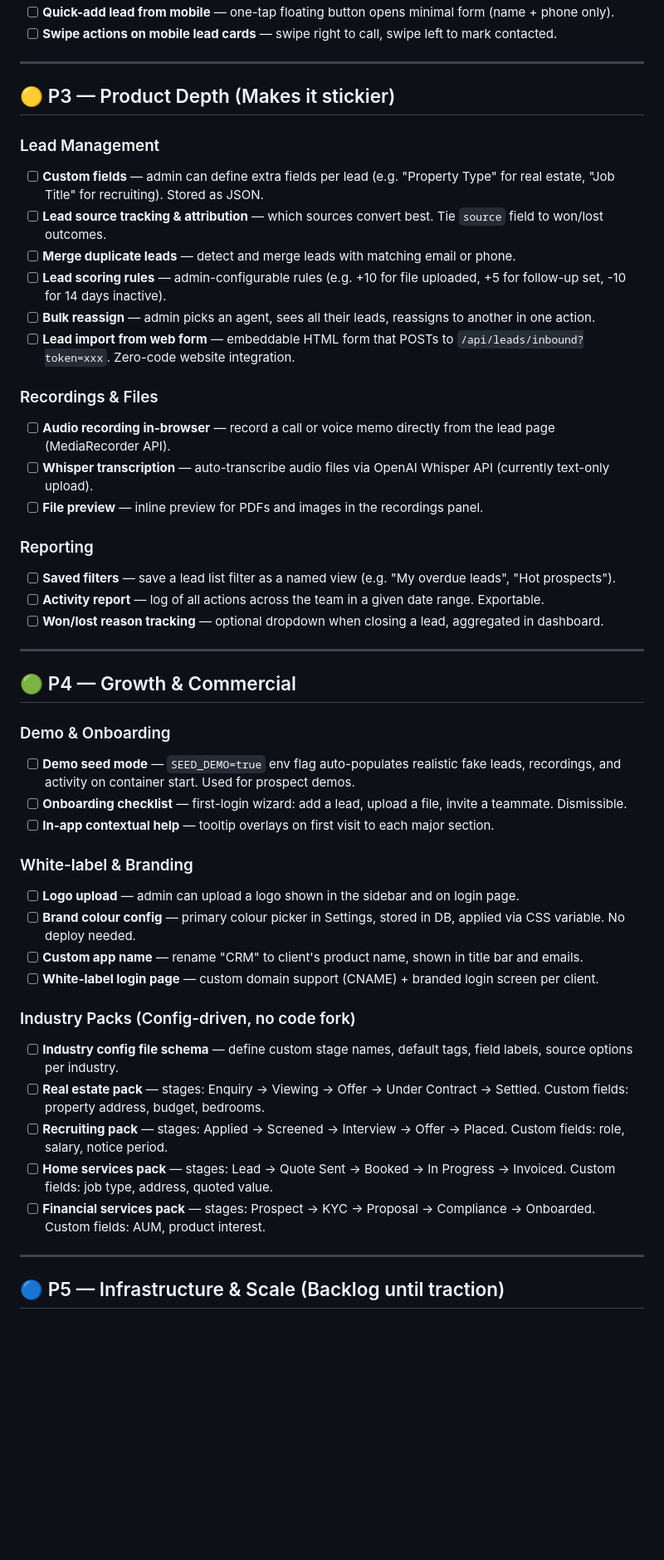
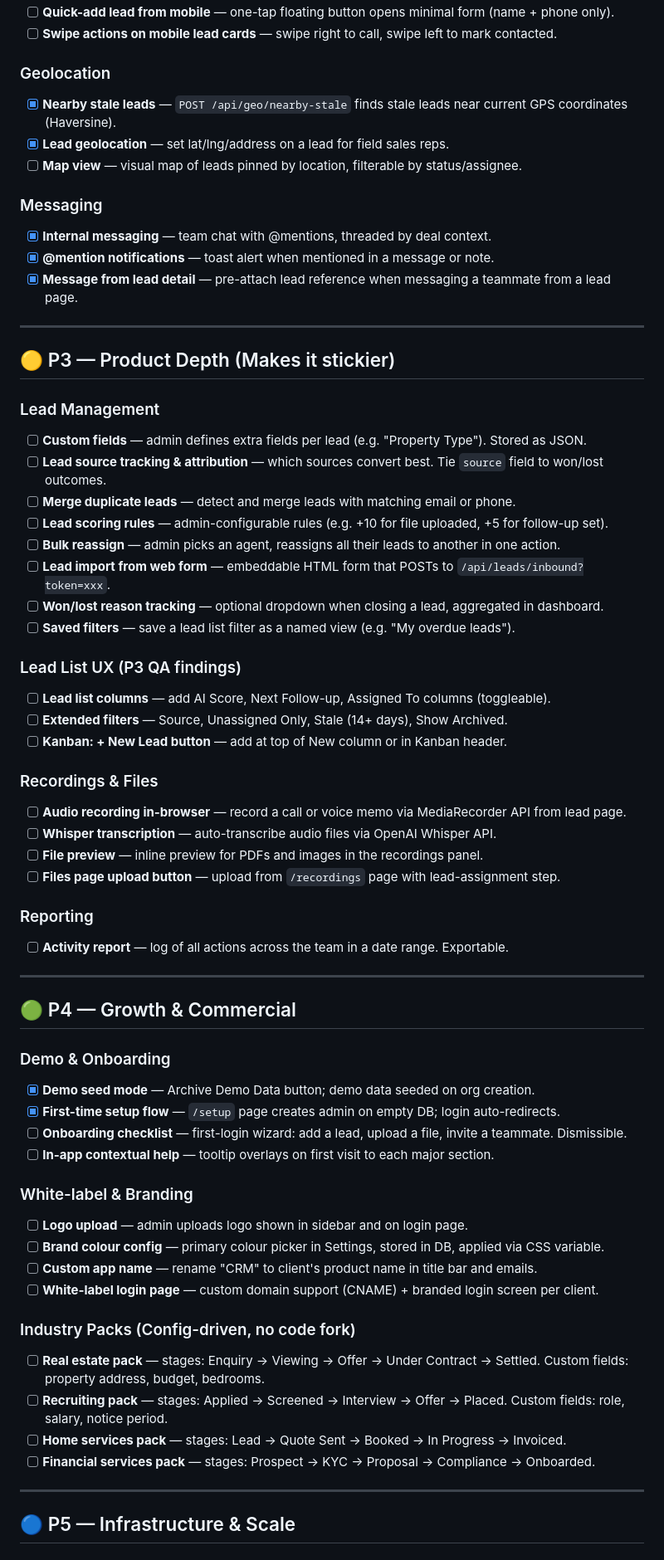
Before and after one commit to sudeepmathur79/CRM, a Markdown page: BACKLOG.md, the part around one of its changes. Shown at 83% size. GitHub-like rendering; blank space fills up the shorter version.

```diff
--- a/BACKLOG.md
+++ b/BACKLOG.md
@@ -47,51 +72,67 @@ Status: `[ ]` = todo · `[~]` = in progress · `[x]` = done
 - [ ] **Quick-add lead from mobile** — one-tap floating button opens minimal form (name + phone only).
 - [ ] **Swipe actions on mobile lead cards** — swipe right to call, swipe left to mark contacted.
+
+### Geolocation
+- [x] **Nearby stale leads** — `POST /api/geo/nearby-stale` finds stale leads near current GPS coordinates (Haversine).
+- [x] **Lead geolocation** — set lat/lng/address on a lead for field sales reps.
+- [ ] **Map view** — visual map of leads pinned by location, filterable by status/assignee.
+
+### Messaging
+- [x] **Internal messaging** — team chat with @mentions, threaded by deal context.
+- [x] **@mention notifications** — toast alert when mentioned in a message or note.
+- [x] **Message from lead detail** — pre-attach lead reference when messaging a teammate from a lead page.
 
 ---
 
 ## 🟡 P3 — Product Depth (Makes it stickier)
 
 ### Lead Management
-- [ ] **Custom fields** — admin can define extra fields per lead (e.g. "Property Type" for real estate, "Job Title" for recruiting). Stored as JSON.
+- [ ] **Custom fields** — admin defines extra fields per lead (e.g. "Property Type"). Stored as JSON.
 - [ ] **Lead source tracking & attribution** — which sources convert best. Tie `source` field to won/lost outcomes.
 - [ ] **Merge duplicate leads** — detect and merge leads with matching email or phone.
-- [ ] **Lead scoring rules** — admin-configurable rules (e.g. +10 for file uploaded, +5 for follow-up set, -10 for 14 days inactive).
-- [ ] **Bulk reassign** — admin picks an agent, sees all their leads, reassigns to another in one action.
-- [ ] **Lead import from web form** — embeddable HTML form that POSTs to `/api/leads/inbound?token=xxx`. Zero-code website integration.
+- [ ] **Lead scoring rules** — admin-configurable rules (e.g. +10 for file uploaded, +5 for follow-up set).
+- [ ] **Bulk reassign** — admin picks an agent, reassigns all their leads to another in one action.
+- [ ] **Lead import from web form** — embeddable HTML form that POSTs to `/api/leads/inbound?token=xxx`.
+- [ ] **Won/lost reason tracking** — optional dropdown when closing a lead, aggregated in dashboard.
+- [ ] **Saved filters** — save a lead list filter as a named view (e.g. "My overdue leads").
+
+### Lead List UX (P3 QA findings)
+- [ ] **Lead list columns** — add AI Score, Next Follow-up, Assigned To columns (toggleable).
+- [ ] **Extended filters** — Source, Unassigned Only, Stale (14+ days), Show Archived.
+- [ ] **Kanban: + New Lead button** — add at top of New column or in Kanban header.
 
 ### Recordings & Files
-- [ ] **Audio recording in-browser** — record a call or voice memo directly from the lead page (MediaRecorder API).
-- [ ] **Whisper transcription** — auto-transcribe audio files via OpenAI Whisper API (currently text-only upload).
+- [ ] **Audio recording in-browser** — record a call or voice memo via MediaRecorder API from lead page.
+- [ ] **Whisper transcription** — auto-transcribe audio files via OpenAI Whisper API.
 - [ ] **File preview** — inline preview for PDFs and images in the recordings panel.
+- [ ] **Files page upload button** — upload from `/recordings` page with lead-assignment step.
 
 ### Reporting
-- [ ] **Saved filters** — save a lead list filter as a named view (e.g. "My overdue leads", "Hot prospects").
-- [ ] **Activity report** — log of all actions across the team in a given date range. Exportable.
-- [ ] **Won/lost reason tracking** — optional dropdown when closing a lead, aggregated in dashboard.
+- [ ] **Activity report** — log of all actions across the team in a date range. Exportable.
 
 ---
 
 ## 🟢 P4 — Growth & Commercial
 
 ### Demo & Onboarding
-- [ ] **Demo seed mode** — `SEED_DEMO=true` env flag auto-populates realistic fake leads, recordings, and activity on container start. Used for prospect demos.
+- [x] **Demo seed mode** — Archive Demo Data button; demo data seeded on org creation.
+- [x] **First-time setup flow** — `/setup` page creates admin on empty DB; login auto-redirects.
 - [ ] **Onboarding checklist** — first-login wizard: add a lead, upload a file, invite a teammate. Dismissible.
 - [ ] **In-app contextual help** — tooltip overlays on first visit to each major section.
 
 ### White-label & Branding
-- [ ] **Logo upload** — admin can upload a logo shown in the sidebar and on login page.
-- [ ] **Brand colour config** — primary colour picker in Settings, stored in DB, applied via CSS variable. No deploy needed.
-- [ ] **Custom app name** — rename "CRM" to client's product name, shown in title bar and emails.
+- [ ] **Logo upload** — admin uploads logo shown in sidebar and on login page.
+- [ ] **Brand colour config** — primary colour picker in Settings, stored in DB, applied via CSS variable.
+- [ ] **Custom app name** — rename "CRM" to client's product name in title bar and emails.
 - [ ] **White-label login page** — custom domain support (CNAME) + branded login screen per client.
 
 ### Industry Packs (Config-driven, no code fork)
-- [ ] **Industry config file schema** — define custom stage names, default tags, field labels, source options per industry.
 - [ ] **Real estate pack** — stages: Enquiry → Viewing → Offer → Under Contract → Settled. Custom fields: property address, budget, bedrooms.
 - [ ] **Recruiting pack** — stages: Applied → Screened → Interview → Offer → Placed. Custom fields: role, salary, notice period.
-- [ ] **Home services pack** — stages: Lead → Quote Sent → Booked → In Progress → Invoiced. Custom fields: job type, address, quoted value.
-- [ ] **Financial services pack** — stages: Prospect → KYC → Proposal → Compliance → Onboarded. Custom fields: AUM, product interest.
+- [ ] **Home services pack** — stages: Lead → Quote Sent → Booked → In Progress → Invoiced.
+- [ ] **Financial services pack** — stages: Prospect → KYC → Proposal → Compliance → Onboarded.
 
 ---
 
-## 🔵 P5 — Infrastructure & Scale (Backlog until traction)
+## 🔵 P5 — Infrastructure & Scale
 
```
Also changed, not shown: other parts of BACKLOG.md (+109 -49 lines).
